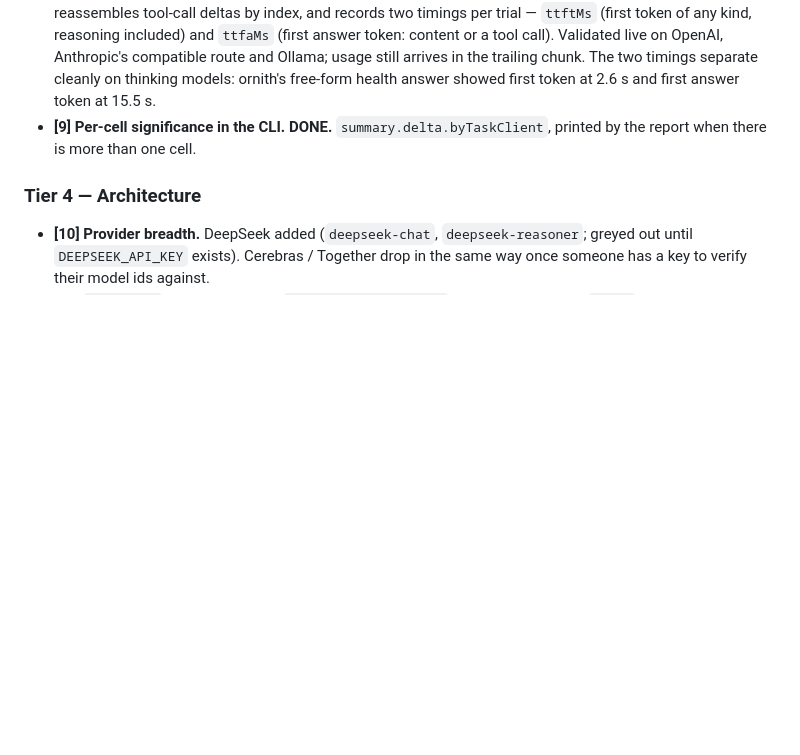
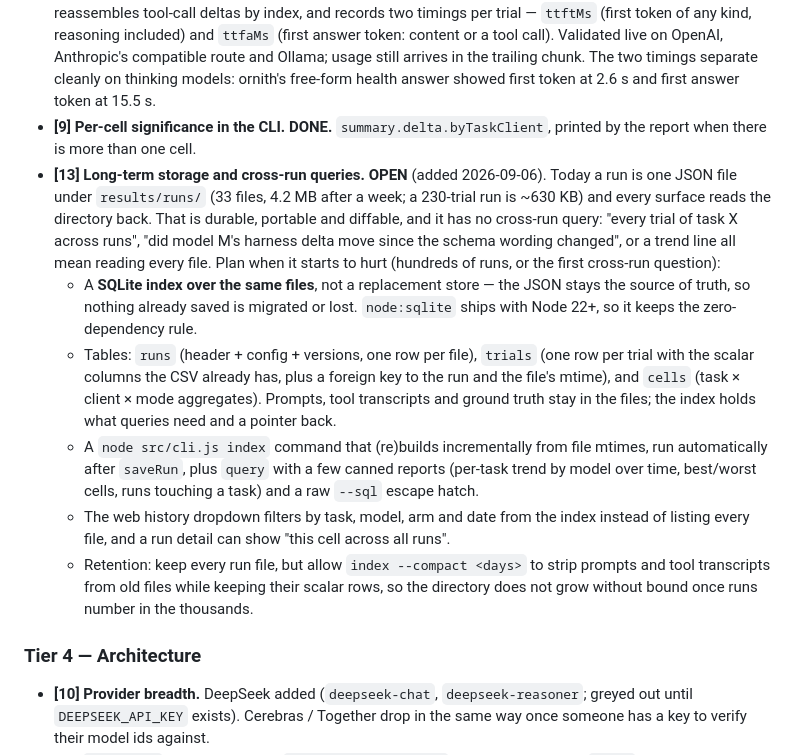
Before and after one commit to MacCracken/model_testing, a Markdown page: plan.md, the part around the change. Rendered like a GitHub page; blank space fills up the shorter version.

Commit message:
roadmapp

```diff
--- a/plan.md
+++ b/plan.md
@@ -390,6 +390,27 @@ What these add to the earlier picture:
   health answer showed first token at 2.6 s and first answer token at 15.5 s.
 - **[9] Per-cell significance in the CLI.** **DONE.** `summary.delta.byTaskClient`, printed by the
   report when there is more than one cell.
+- **[13] Long-term storage and cross-run queries.** **OPEN** (added 2026-09-06). Today a run is one
+  JSON file under `results/runs/` (33 files, 4.2 MB after a week; a 230-trial run is ~630 KB) and
+  every surface reads the directory back. That is durable, portable and diffable, and it has no
+  cross-run query: "every trial of task X across runs", "did model M's harness delta move since the
+  schema wording changed", or a trend line all mean reading every file. Plan when it starts to hurt
+  (hundreds of runs, or the first cross-run question):
+  - A **SQLite index over the same files**, not a replacement store — the JSON stays the source of
+    truth, so nothing already saved is migrated or lost. `node:sqlite` ships with Node 22+, so it
+    keeps the zero-dependency rule.
+  - Tables: `runs` (header + config + versions, one row per file), `trials` (one row per trial with
+    the scalar columns the CSV already has, plus a foreign key to the run and the file's mtime), and
+    `cells` (task × client × mode aggregates). Prompts, tool transcripts and ground truth stay in
+    the files; the index holds what queries need and a pointer back.
+  - A `node src/cli.js index` command that (re)builds incrementally from file mtimes, run
+    automatically after `saveRun`, plus `query` with a few canned reports (per-task trend by model
+    over time, best/worst cells, runs touching a task) and a raw `--sql` escape hatch.
+  - The web history dropdown filters by task, model, arm and date from the index instead of listing
+    every file, and a run detail can show "this cell across all runs".
+  - Retention: keep every run file, but allow `index --compact <days>` to strip prompts and tool
+    transcripts from old files while keeping their scalar rows, so the directory does not grow
+    without bound once runs number in the thousands.
 
 ### Tier 4 — Architecture
 
```
